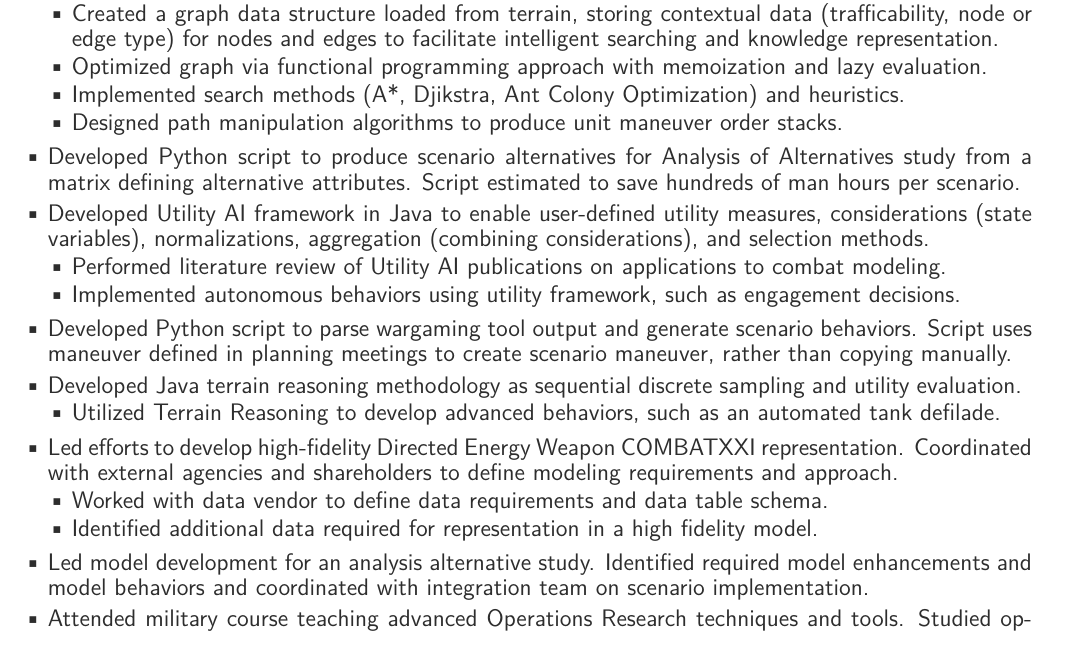
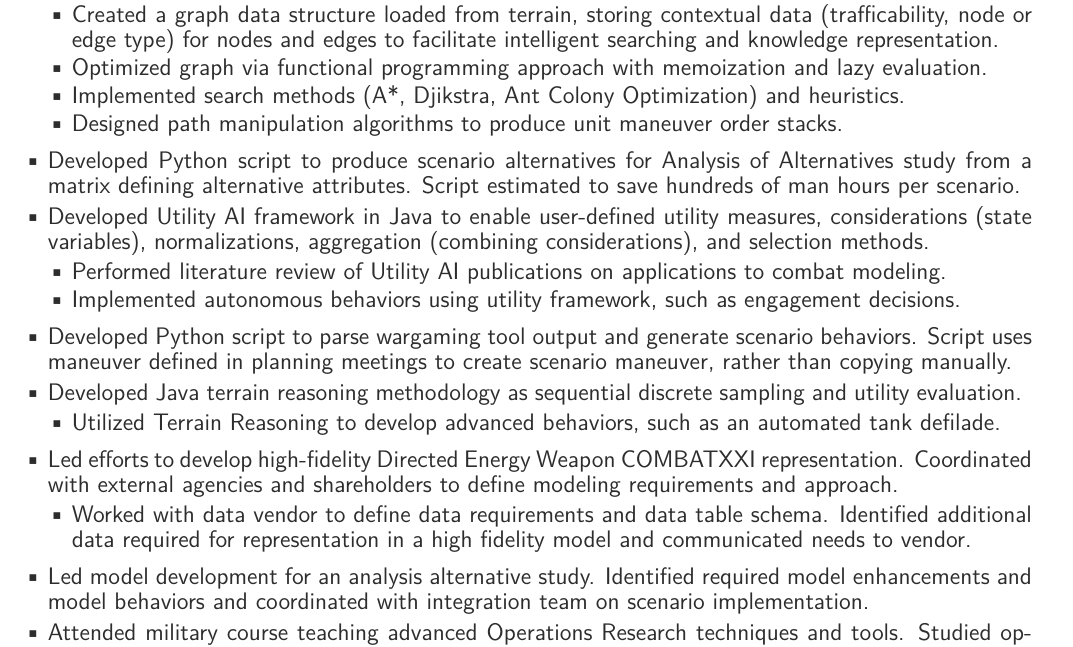
Before and after one commit to CrosleyZack/resume, a LaTeX CV (resume.tex, which reads experience/trac.tex, myresume.cls): part of page 1 of 2, cut so that both start at the same text. Compiled offline with pdfLaTeX.

Commit message:
Improved spacing, updated DEW.

```diff
--- a/experience/trac.tex
+++ b/experience/trac.tex
@@ -22,8 +22,7 @@
     \end{itemize}
     \item Led efforts to develop high-fidelity Directed Energy Weapon COMBATXXI representation. Coordinated with external agencies and shareholders to define modeling requirements and approach.
     \begin{itemize}
-        \item Worked with data vendor to define data requirements and data table schema.
-        \item Identified additional data required for representation in a high fidelity model.
+        \item Worked with data vendor to define data requirements and data table schema. Identified additional data required for representation in a high fidelity model and communicated needs to vendor.
     \end{itemize}
     \item Led model development for an analysis alternative study. Identified required model enhancements and model behaviors and coordinated with integration team on scenario implementation.
     % \item Initiated development of COMBATXXI reinforcement learning framework for modeling behaviors too complex for traditional integration methods.
--- a/myresume.cls
+++ b/myresume.cls
@@ -59,8 +59,8 @@
 \newcommand{\itemizeSubItemSeparation}{0.5mm}
 \newcommand{\beforeItemizeSpacing}{1mm}
 \newcommand{\afterItemizeSpacing}{1mm}
-\newcommand{\beforeSubItemizeSpacing}{0.5mm}
-\newcommand{\afterSubItemizeSpacing}{0.5mm}
+\newcommand{\beforeSubItemizeSpacing}{0.9mm}
+\newcommand{\afterSubItemizeSpacing}{0.9mm}
 \newcommand{\bulletIndent}{1mm}
 %   Multicol object
 \newcommand{\multicolSpacing}{1mm}
```
Also changed, not shown: resume.pdf.
